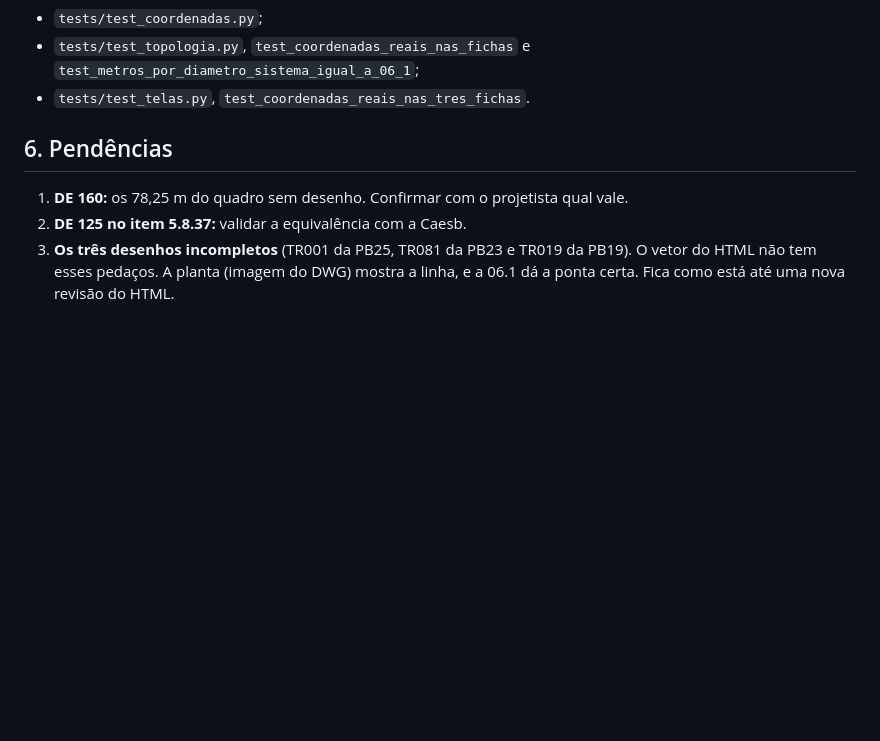
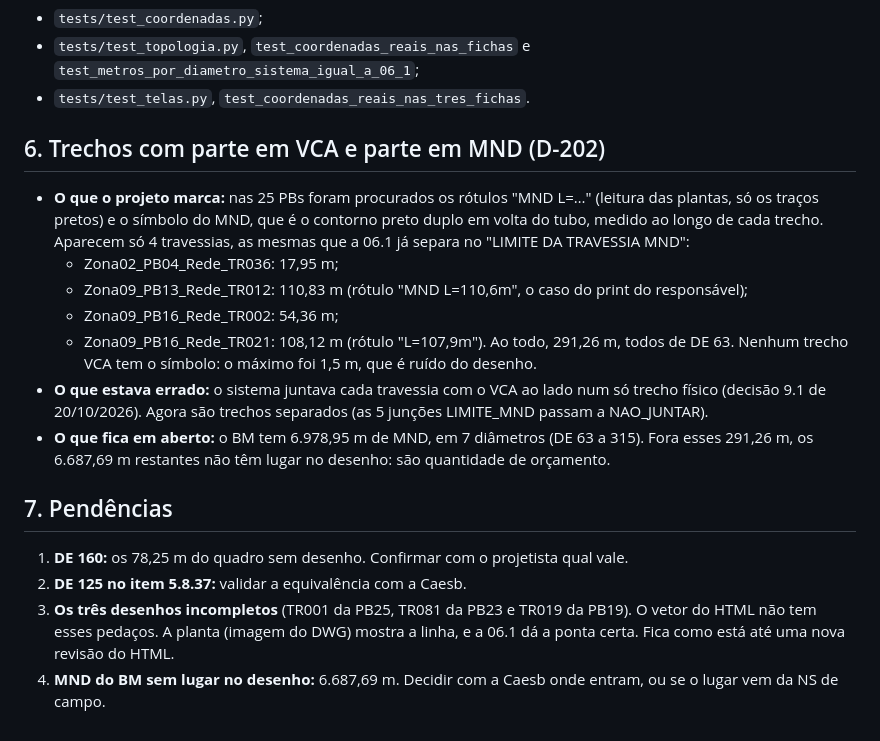
Before and after one commit to gabrielghorta/Projeto-Pessoal, a Markdown page: morro-da-cruz/docs/MAPA_CONFERENCIA_03-11-2026.md, the part around the change. Rendered like a GitHub page; blank space fills up the shorter version.

Commit message:
MND conferido nas 25 plantas: o projeto só marca as 4 travessias da 06.1
Rótulos "MND L=…" e o contorno duplo do MND procurados ao longo de todos os
trechos: aparecem só as 4 travessias já separadas (291,26 m, DE 63). Os outros
6.687,69 m de MND do BM não têm lugar no desenho (pendência registrada).

Co-Authored-By: Claude Opus 5.5 <noreply@anthropic.com>
Claude-Session: https://claude.ai/code/session_01VJXuLyWwYKbbnKbuiMXvFP

```diff
--- a/morro-da-cruz/docs/MAPA_CONFERENCIA_03-11-2026.md
+++ b/morro-da-cruz/docs/MAPA_CONFERENCIA_03-11-2026.md
@@ -110,8 +110,20 @@ Como no HTML do projeto, a ficha mostra as coordenadas reais (UTM, SIRGAS 2000,
 - `tests/test_topologia.py`, `test_coordenadas_reais_nas_fichas` e `test_metros_por_diametro_sistema_igual_a_06_1`;
 - `tests/test_telas.py`, `test_coordenadas_reais_nas_tres_fichas`.
 
-## 6. Pendências
+## 6. Trechos com parte em VCA e parte em MND (D-202)
+
+- **O que o projeto marca:** nas 25 PBs foram procurados os rótulos "MND L=…" (leitura das plantas, só os traços pretos) e o símbolo do MND, que é o contorno preto duplo em volta do tubo, medido ao longo de cada trecho. Aparecem só 4 travessias, as mesmas que a 06.1 já separa no "LIMITE DA TRAVESSIA MND":
+  - Zona02_PB04_Rede_TR036: 17,95 m;
+  - Zona09_PB13_Rede_TR012: 110,83 m (rótulo "MND L=110,6m", o caso do print do responsável);
+  - Zona09_PB16_Rede_TR002: 54,36 m;
+  - Zona09_PB16_Rede_TR021: 108,12 m (rótulo "L=107,9m").
+  Ao todo, 291,26 m, todos de DE 63. Nenhum trecho VCA tem o símbolo: o máximo foi 1,5 m, que é ruído do desenho.
+- **O que estava errado:** o sistema juntava cada travessia com o VCA ao lado num só trecho físico (decisão 9.1 de 20/10/2026). Agora são trechos separados (as 5 junções LIMITE_MND passam a NAO_JUNTAR).
+- **O que fica em aberto:** o BM tem 6.978,95 m de MND, em 7 diâmetros (DE 63 a 315). Fora esses 291,26 m, os 6.687,69 m restantes não têm lugar no desenho: são quantidade de orçamento.
+
+## 7. Pendências
 
 1. **DE 160:** os 78,25 m do quadro sem desenho. Confirmar com o projetista qual vale.
 2. **DE 125 no item 5.8.37:** validar a equivalência com a Caesb.
 3. **Os três desenhos incompletos** (TR001 da PB25, TR081 da PB23 e TR019 da PB19). O vetor do HTML não tem esses pedaços. A planta (imagem do DWG) mostra a linha, e a 06.1 dá a ponta certa. Fica como está até uma nova revisão do HTML.
+4. **MND do BM sem lugar no desenho:** 6.687,69 m. Decidir com a Caesb onde entram, ou se o lugar vem da NS de campo.
```
Also changed, not shown: morro-da-cruz/docs/DECISOES_PENDENTES.md (+1 -1 lines).
